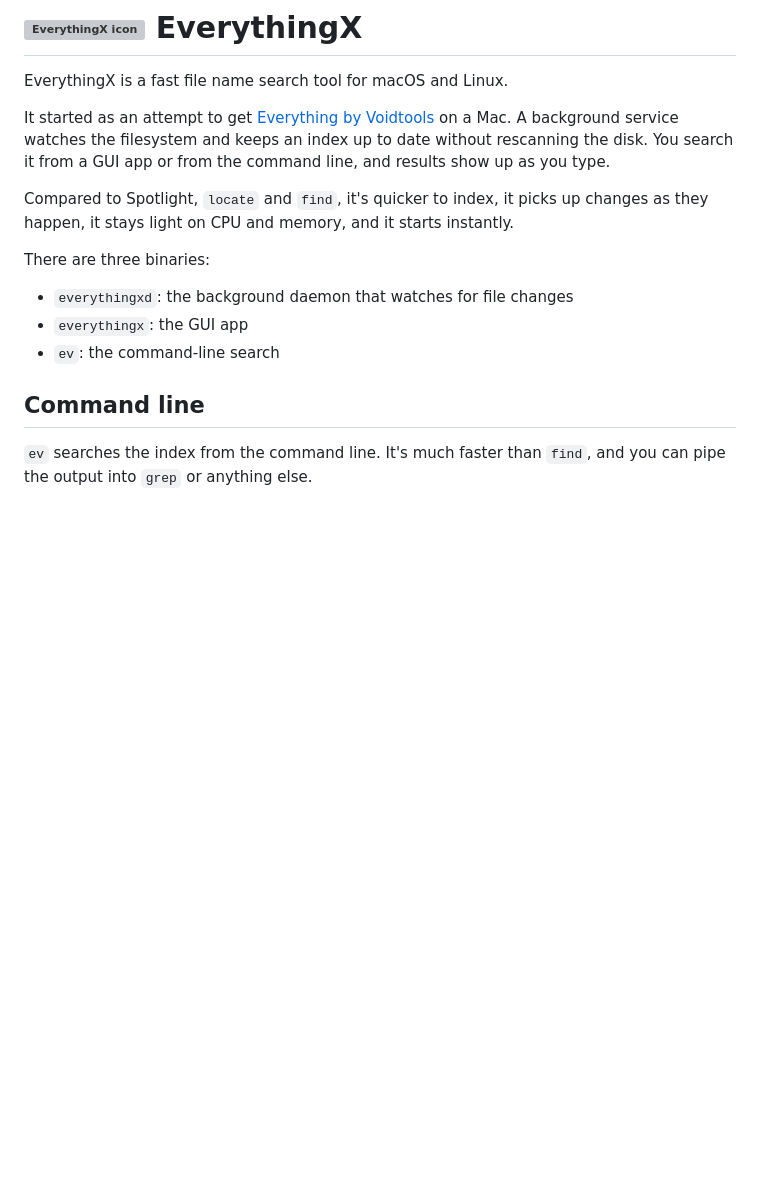
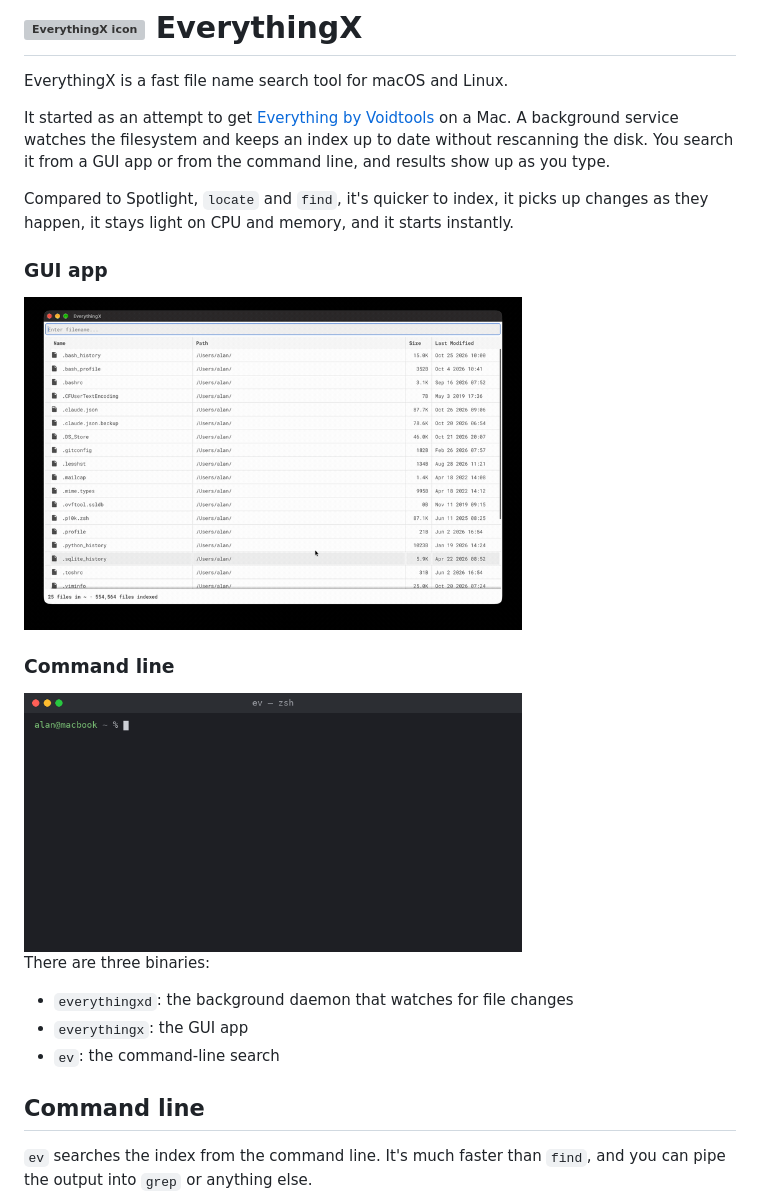
Before and after one commit to AlanKK/everythingx, a Markdown page: README.md, the part around the change. Drawn GitHub-style; pictures changed too: assets/demos/ev-demo.gif (added), assets/demos/everythingx-demo.gif (added); blank space fills up the shorter version; grey boxes are pictures that could not be loaded.

Commit message:
docs: add demos to README (#108)
* docs: add demos to README

Co-authored-by: Copilot <223556219+Copilot@users.noreply.github.com>

* docs: enlarge GUI demo in README

Co-authored-by: Copilot <223556219+Copilot@users.noreply.github.com>

* resize images

---------

Co-authored-by: Copilot <223556219+Copilot@users.noreply.github.com>

```diff
--- a/README.md
+++ b/README.md
@@ -5,6 +5,14 @@ EverythingX is a fast file name search tool for macOS and Linux.
 It started as an attempt to get [Everything by Voidtools](https://www.voidtools.com/support/everything/) on a Mac. A background service watches the filesystem and keeps an index up to date without rescanning the disk. You search it from a GUI app or from the command line, and results show up as you type.
 
 Compared to Spotlight, `locate` and `find`, it's quicker to index, it picks up changes as they happen, it stays light on CPU and memory, and it starts instantly.
+
+### GUI app
+
+<img src="assets/demos/everythingx-demo.gif" alt="EverythingX GUI demo" width="70%">
+
+### Command line
+
+<img src="assets/demos/ev-demo.gif" alt="EverythingX command-line demo" width="70%">
 
 There are three binaries:
 
```
